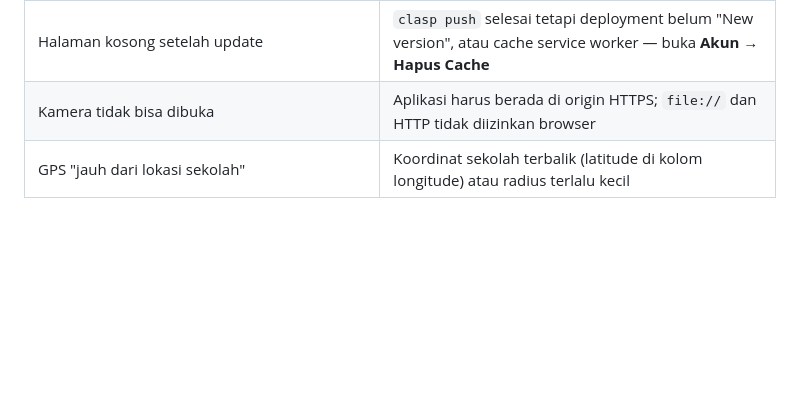
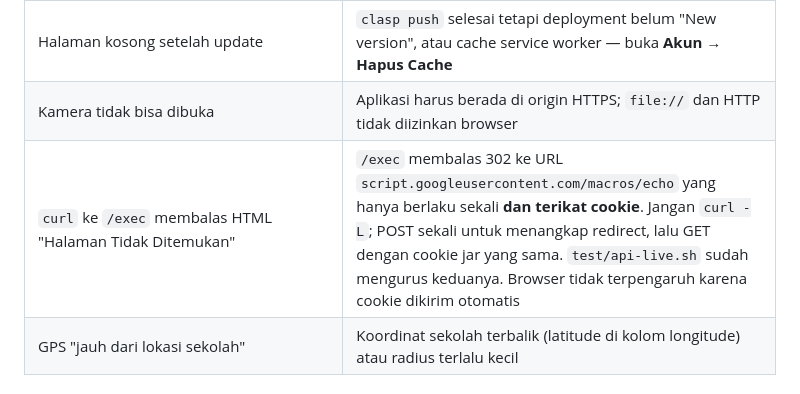
Before and after one commit to appscriptkhoer-design/absensi-siswa, a Markdown page: BACA.md, the part around the change. GitHub-like rendering; blank space fills up the shorter version.

```diff
--- a/BACA.md
+++ b/BACA.md
@@ -270,6 +270,7 @@ token Meta Cloud API dan template pesan disetujui. Isi `wa_aktif`, `wa_phone_id`
 | Semua siswa `belum` di rekap | Absensi dicatat pada tanggal berbeda; pastikan zona waktu proyek = Asia/Jakarta |
 | Halaman kosong setelah update | `clasp push` selesai tetapi deployment belum "New version", atau cache service worker — buka **Akun → Hapus Cache** |
 | Kamera tidak bisa dibuka | Aplikasi harus berada di origin HTTPS; `file://` dan HTTP tidak diizinkan browser |
+| `curl` ke `/exec` membalas HTML "Halaman Tidak Ditemukan" | `/exec` membalas 302 ke URL `script.googleusercontent.com/macros/echo` yang hanya berlaku sekali **dan terikat cookie**. Jangan `curl -L`; POST sekali untuk menangkap redirect, lalu GET dengan cookie jar yang sama. `test/api-live.sh` sudah mengurus keduanya. Browser tidak terpengaruh karena cookie dikirim otomatis |
 | GPS "jauh dari lokasi sekolah" | Koordinat sekolah terbalik (latitude di kolom longitude) atau radius terlalu kecil |
 
 ### Uji otomatis lokal
```
